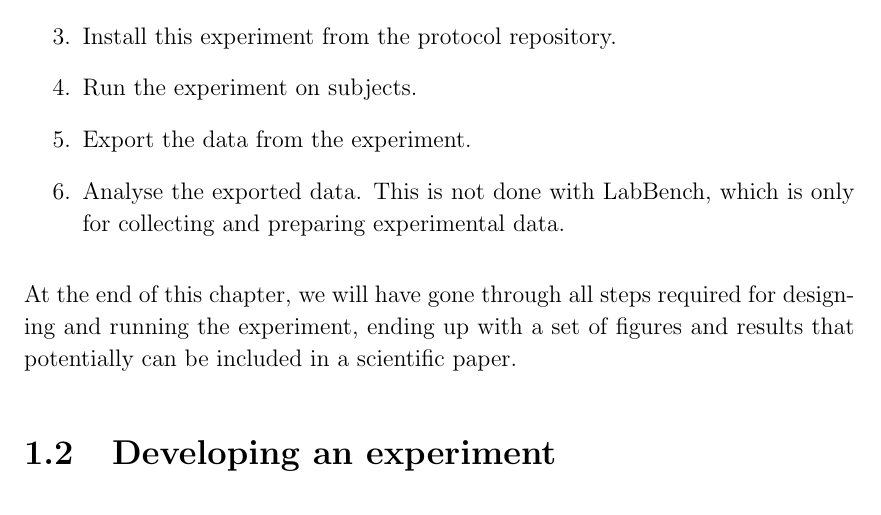
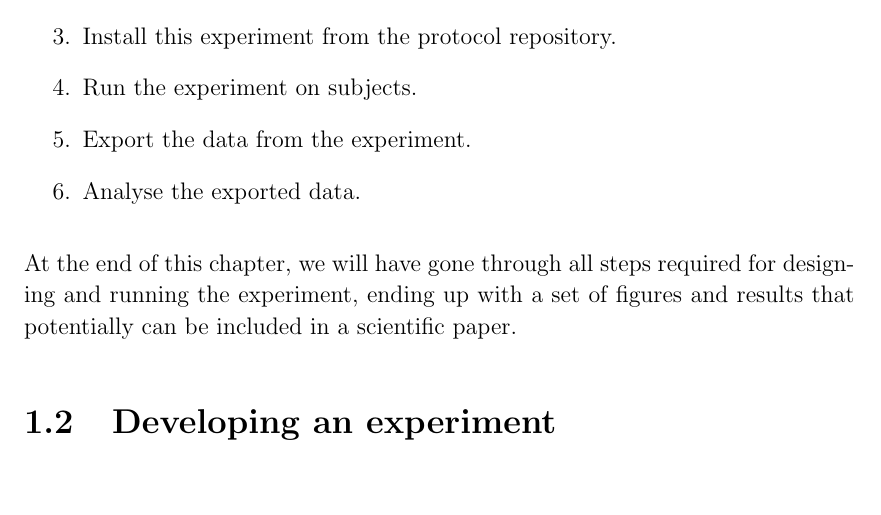
Before and after one commit to LabBench-Society/Manual, a LaTeX thesis (LabBench/LabBench.tex, which reads LabBench/tex/Introduction.tex): part of page 11 of 44, cut so that both start at the same text. Compiled offline with pdfLaTeX.

Commit message:
Update Introduction.tex

```diff
--- a/LabBench/tex/Introduction.tex
+++ b/LabBench/tex/Introduction.tex
@@ -19,7 +19,7 @@ We will design and run a simple and perhaps a bit contrived experiment. For the
 \item Install this experiment from the protocol repository.
 \item Run the experiment on subjects.
 \item Export the data from the experiment.
-\item Analyse the exported data. This is not done with LabBench, which is only for collecting and preparing experimental data.
+\item Analyse the exported data.
 \end{enumerate}
 
 At the end of this chapter, we will have gone through all steps required for designing and running the experiment, ending up with a set of figures and results that potentially can be included in a scientific paper.
```
